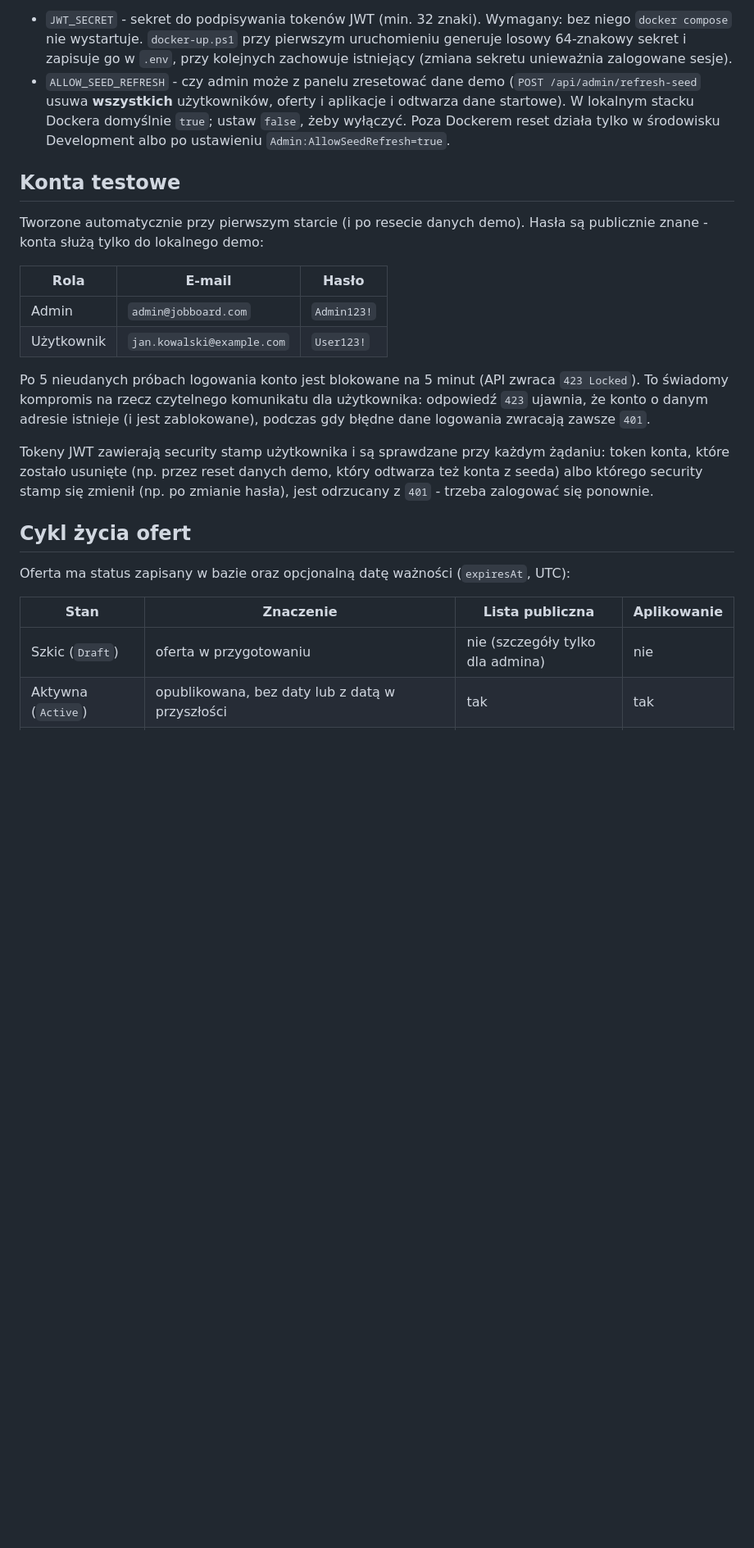
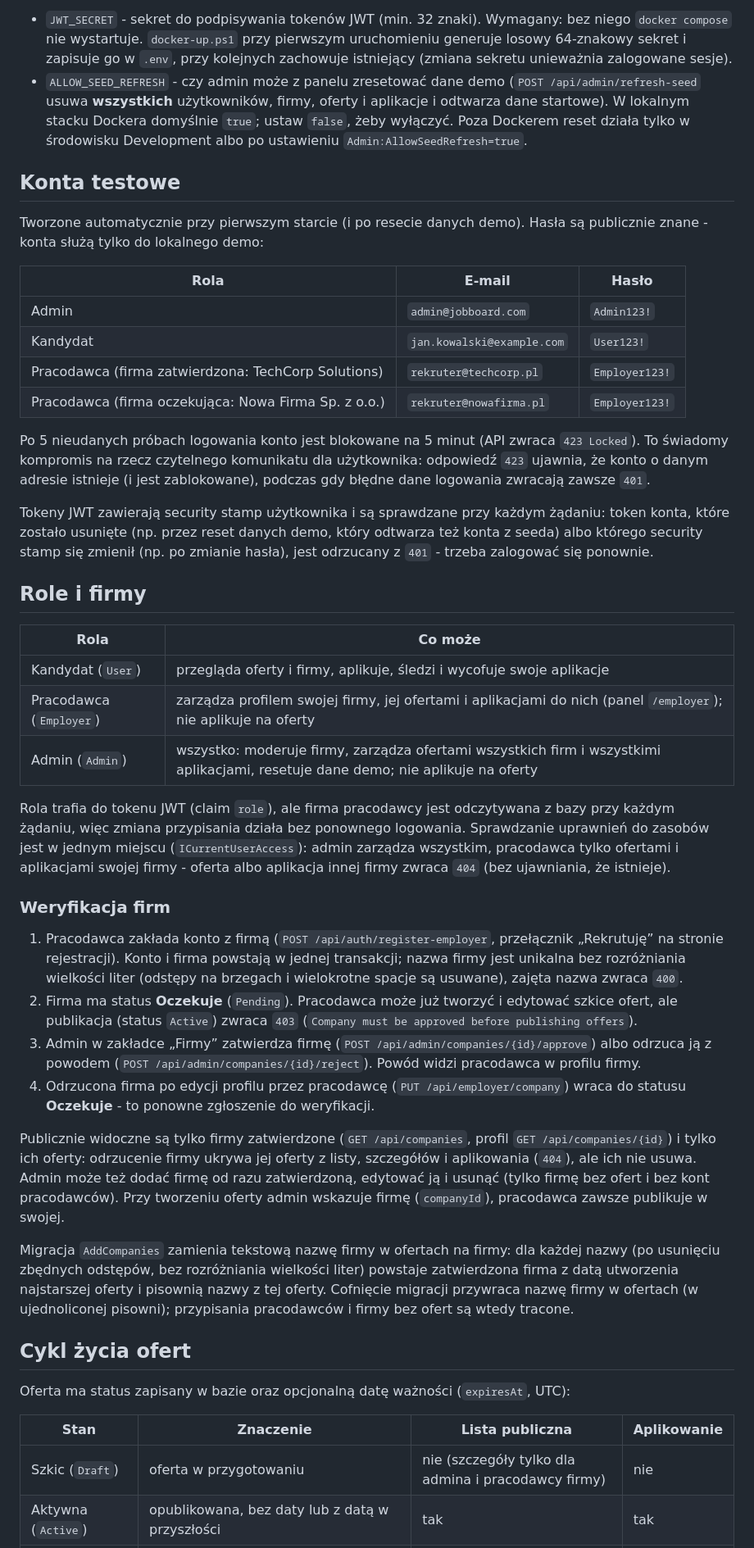
Before and after one commit to PiotrSmola/Job-Board-.NET-Angular, a Markdown page: README.md, the part around one of its changes. Shown at 82% size. Drawn GitHub-style; blank space fills up the shorter version.

Commit message:
Document roles, company verification and demo employer accounts

```diff
--- a/README.md
+++ b/README.md
@@ -25,7 +25,7 @@ Bez skryptu można też użyć bezpośrednio `docker compose up -d --build` - po
 Zmienne w `.env`:
 
 - `JWT_SECRET` - sekret do podpisywania tokenów JWT (min. 32 znaki). Wymagany: bez niego `docker compose` nie wystartuje. `docker-up.ps1` przy pierwszym uruchomieniu generuje losowy 64-znakowy sekret i zapisuje go w `.env`, przy kolejnych zachowuje istniejący (zmiana sekretu unieważnia zalogowane sesje).
-- `ALLOW_SEED_REFRESH` - czy admin może z panelu zresetować dane demo (`POST /api/admin/refresh-seed` usuwa **wszystkich** użytkowników, oferty i aplikacje i odtwarza dane startowe). W lokalnym stacku Dockera domyślnie `true`; ustaw `false`, żeby wyłączyć. Poza Dockerem reset działa tylko w środowisku Development albo po ustawieniu `Admin:AllowSeedRefresh=true`.
+- `ALLOW_SEED_REFRESH` - czy admin może z panelu zresetować dane demo (`POST /api/admin/refresh-seed` usuwa **wszystkich** użytkowników, firmy, oferty i aplikacje i odtwarza dane startowe). W lokalnym stacku Dockera domyślnie `true`; ustaw `false`, żeby wyłączyć. Poza Dockerem reset działa tylko w środowisku Development albo po ustawieniu `Admin:AllowSeedRefresh=true`.
 
 ## Konta testowe
 
@@ -34,11 +34,34 @@ Tworzone automatycznie przy pierwszym starcie (i po resecie danych demo). Hasła
 | Rola | E-mail | Hasło |
 | --- | --- | --- |
 | Admin | `admin@jobboard.com` | `Admin123!` |
-| Użytkownik | `jan.kowalski@example.com` | `User123!` |
+| Kandydat | `jan.kowalski@example.com` | `User123!` |
+| Pracodawca (firma zatwierdzona: TechCorp Solutions) | `rekruter@techcorp.pl` | `Employer123!` |
+| Pracodawca (firma oczekująca: Nowa Firma Sp. z o.o.) | `rekruter@nowafirma.pl` | `Employer123!` |
 
 Po 5 nieudanych próbach logowania konto jest blokowane na 5 minut (API zwraca `423 Locked`). To świadomy kompromis na rzecz czytelnego komunikatu dla użytkownika: odpowiedź `423` ujawnia, że konto o danym adresie istnieje (i jest zablokowane), podczas gdy błędne dane logowania zwracają zawsze `401`.
 
 Tokeny JWT zawierają security stamp użytkownika i są sprawdzane przy każdym żądaniu: token konta, które zostało usunięte (np. przez reset danych demo, który odtwarza też konta z seeda) albo którego security stamp się zmienił (np. po zmianie hasła), jest odrzucany z `401` - trzeba zalogować się ponownie.
+
+## Role i firmy
+
+| Rola | Co może |
+| --- | --- |
+| Kandydat (`User`) | przegląda oferty i firmy, aplikuje, śledzi i wycofuje swoje aplikacje |
+| Pracodawca (`Employer`) | zarządza profilem swojej firmy, jej ofertami i aplikacjami do nich (panel `/employer`); nie aplikuje na oferty |
+| Admin (`Admin`) | wszystko: moderuje firmy, zarządza ofertami wszystkich firm i wszystkimi aplikacjami, resetuje dane demo; nie aplikuje na oferty |
+
+Rola trafia do tokenu JWT (claim `role`), ale firma pracodawcy jest odczytywana z bazy przy każdym żądaniu, więc zmiana przypisania działa bez ponownego logowania. Sprawdzanie uprawnień do zasobów jest w jednym miejscu (`ICurrentUserAccess`): admin zarządza wszystkim, pracodawca tylko ofertami i aplikacjami swojej firmy - oferta albo aplikacja innej firmy zwraca `404` (bez ujawniania, że istnieje).
+
+### Weryfikacja firm
+
+1. Pracodawca zakłada konto z firmą (`POST /api/auth/register-employer`, przełącznik „Rekrutuję” na stronie rejestracji). Konto i firma powstają w jednej transakcji; nazwa firmy jest unikalna bez rozróżniania wielkości liter (odstępy na brzegach i wielokrotne spacje są usuwane), zajęta nazwa zwraca `400`.
+2. Firma ma status **Oczekuje** (`Pending`). Pracodawca może już tworzyć i edytować szkice ofert, ale publikacja (status `Active`) zwraca `403` (`Company must be approved before publishing offers`).
+3. Admin w zakładce „Firmy” zatwierdza firmę (`POST /api/admin/companies/{id}/approve`) albo odrzuca ją z powodem (`POST /api/admin/companies/{id}/reject`). Powód widzi pracodawca w profilu firmy.
+4. Odrzucona firma po edycji profilu przez pracodawcę (`PUT /api/employer/company`) wraca do statusu **Oczekuje** - to ponowne zgłoszenie do weryfikacji.
+
+Publicznie widoczne są tylko firmy zatwierdzone (`GET /api/companies`, profil `GET /api/companies/{id}`) i tylko ich oferty: odrzucenie firmy ukrywa jej oferty z listy, szczegółów i aplikowania (`404`), ale ich nie usuwa. Admin może też dodać firmę od razu zatwierdzoną, edytować ją i usunąć (tylko firmę bez ofert i bez kont pracodawców). Przy tworzeniu oferty admin wskazuje firmę (`companyId`), pracodawca zawsze publikuje w swojej.
+
+Migracja `AddCompanies` zamienia tekstową nazwę firmy w ofertach na firmy: dla każdej nazwy (po usunięciu zbędnych odstępów, bez rozróżniania wielkości liter) powstaje zatwierdzona firma z datą utworzenia najstarszej oferty i pisownią nazwy z tej oferty. Cofnięcie migracji przywraca nazwę firmy w ofertach (w ujednoliconej pisowni); przypisania pracodawców i firmy bez ofert są wtedy tracone.
 
 ## Cykl życia ofert
 
@@ -46,7 +69,7 @@ Oferta ma status zapisany w bazie oraz opcjonalną datę ważności (`expiresAt`
 
 | Stan | Znaczenie | Lista publiczna | Aplikowanie |
 | --- | --- | --- | --- |
-| Szkic (`Draft`) | oferta w przygotowaniu | nie (szczegóły tylko dla admina) | nie |
+| Szkic (`Draft`) | oferta w przygotowaniu | nie (szczegóły tylko dla admina i pracodawcy firmy) | nie |
 | Aktywna (`Active`) | opublikowana, bez daty lub z datą w przyszłości | tak | tak |
 | Wygasła | `Active` z datą ważności w przeszłości - stan wyliczany, nie zapisywany | nie (szczegóły z banerem) | nie |
 | Zamknięta (`Closed`) | rekrutacja zakończona | nie (szczegóły z banerem) | nie |
```
Also changed, not shown: other parts of README.md (+2 -2 lines).
